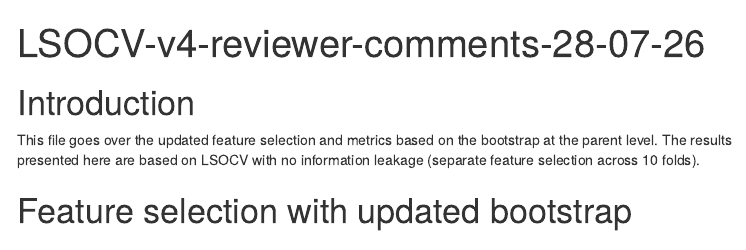
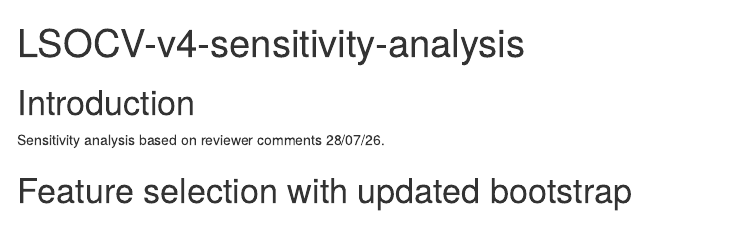
Before and after one commit to VafaeeLab/BlastRNAPredict, an R Markdown document (markdown/LSOCV-v4-sensitivity-analysis.Rmd): the page in a window 1100 px wide, from its top. Rendered offline with R 4.5, knitr and Pandoc, with nearby package versions; some code elsewhere in the file could not run offline; menus at the side of the page are left out.

Commit message:
Sensitivity analysis

```diff
--- a/markdown/LSOCV-v4-reviewer-comment-280726.Rmd
+++ b/markdown/LSOCV-v4-sensitivity-analysis.Rmd
@@ -1,5 +1,5 @@
 ---
-title: "LSOCV-v4-reviewer-comments-28-07-26"
+title: "LSOCV-v4-sensitivity-analysis"
 output:
   html_document:
     toc: yes
@@ -116,10 +116,7 @@ prop.shower <- function(prop.data, threshold, show.t=T) {
 
 # Introduction
 
-This file goes over the updated feature selection and metrics based on
-the bootstrap at the parent level. The results presented here are based
-on LSOCV with no information leakage (separate feature selection
-across 10 folds).
+Sensitivity analysis based on reviewer comments 28/07/26.
 
 # Feature selection with updated bootstrap
 
```
